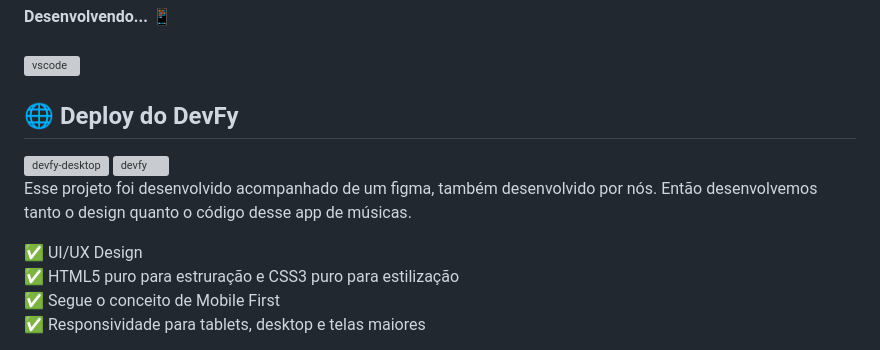
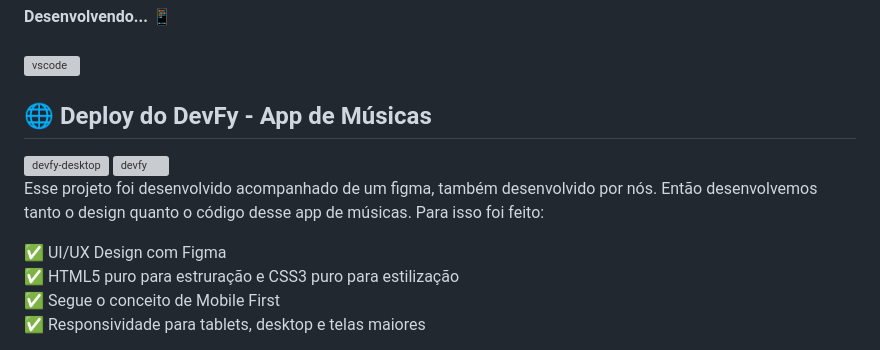
Before and after one commit to jaojogadez/devmenthor, a Markdown page: README.md, the part around the change. GitHub-like rendering; grey boxes are pictures that could not be loaded.

```diff
--- a/README.md
+++ b/README.md
@@ -44,13 +44,13 @@ Esse mini-projeto foi feito no dia 26/04, primeira prova do DevMenthors. Teve um
 ![vscode](https://github.com/user-attachments/assets/65b6e072-0ae4-4b27-ad0e-1fca0324534c)
 
 
-## 🌐 Deploy do DevFy
+## 🌐 Deploy do DevFy - App de Músicas
 <img width="1600" height="900" alt="devfy-desktop" src="https://github.com/user-attachments/assets/4d13571a-6a7f-491b-9511-5d43512733fd" />
 <img width="1600" height="900" alt="devfy" src="https://github.com/user-attachments/assets/3bb42caa-91ab-4965-8d20-181b938f0320" />
 
-Esse projeto foi desenvolvido acompanhado de um figma, também desenvolvido por nós. Então desenvolvemos tanto o design quanto o código desse app de músicas.
+Esse projeto foi desenvolvido acompanhado de um figma, também desenvolvido por nós. Então desenvolvemos tanto o design quanto o código desse app de músicas. Para isso foi feito:
 
-✅ UI/UX Design<br>
+✅ UI/UX Design com Figma<br>
 ✅ HTML5 puro para estruração e CSS3 puro para estilização <br>
 ✅ Segue o conceito de Mobile First <br>
 ✅ Responsividade para tablets, desktop e telas maiores <br>
```
